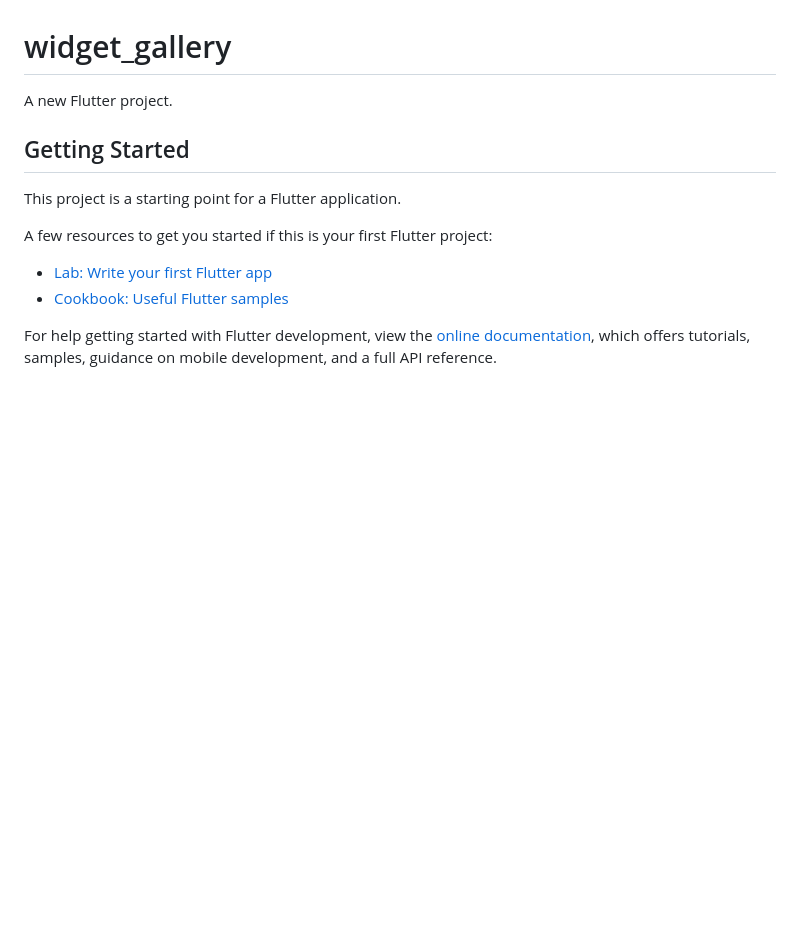
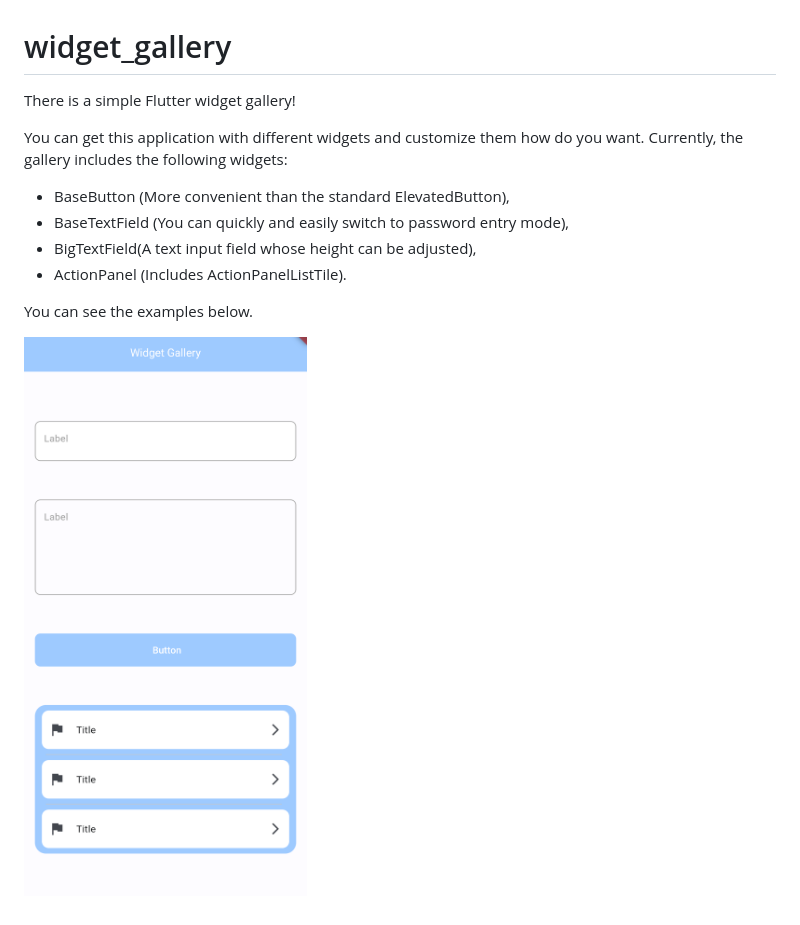
Before and after one commit to GereyTatarkhanov/widget_gallery, a Markdown page: README.md, the part around the change. Drawn GitHub-style; pictures changed too: example.png (added); blank space fills up the shorter version.

Commit message:
readme added

```diff
--- a/README.md
+++ b/README.md
@@ -1,16 +1,14 @@
 # widget_gallery
 
-A new Flutter project.
+There is a simple Flutter widget gallery!
 
-## Getting Started
+You can get this application with different widgets and customize them how do you want.
+Currently, the gallery includes the following widgets:
+- BaseButton (More convenient than the standard ElevatedButton),
+- BaseTextField (You can quickly and easily switch to password entry mode),
+- BigTextField(A text input field whose height can be adjusted),
+- ActionPanel (Includes ActionPanelListTile).
 
-This project is a starting point for a Flutter application.
+You can see the examples below.
 
-A few resources to get you started if this is your first Flutter project:
-
-- [Lab: Write your first Flutter app](https://docs.flutter.dev/get-started/codelab)
-- [Cookbook: Useful Flutter samples](https://docs.flutter.dev/cookbook)
-
-For help getting started with Flutter development, view the
-[online documentation](https://docs.flutter.dev/), which offers tutorials,
-samples, guidance on mobile development, and a full API reference.
+![Examples](example.png)
```
